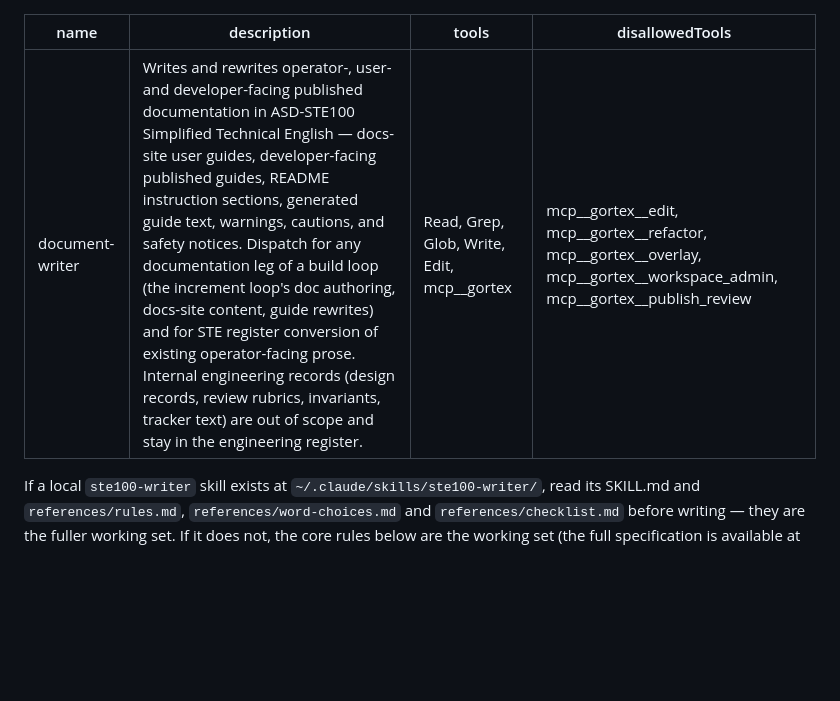
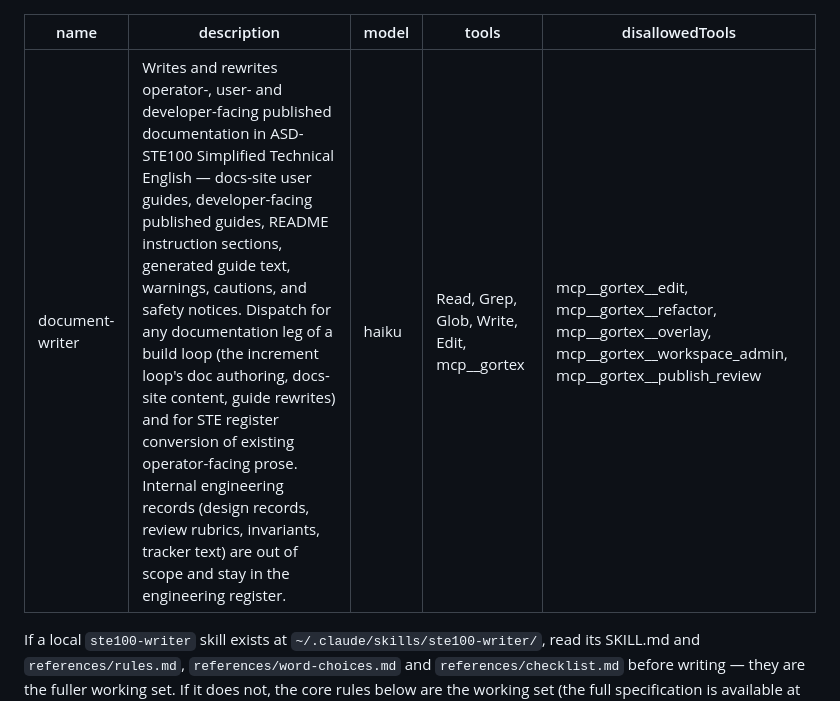
Before and after one commit to madeinoz67/benchweave-sdk, a Markdown page: .claude/agents/document-writer.md, the part around the change. Rendered like a GitHub page; blank space fills up the shorter version.

```diff
--- a/.claude/agents/document-writer.md
+++ b/.claude/agents/document-writer.md
@@ -1,6 +1,7 @@
 ---
 name: document-writer
 description: Writes and rewrites operator-, user- and developer-facing published documentation in ASD-STE100 Simplified Technical English — docs-site user guides, developer-facing published guides, README instruction sections, generated guide text, warnings, cautions, and safety notices. Dispatch for any documentation leg of a build loop (the increment loop's doc authoring, docs-site content, guide rewrites) and for STE register conversion of existing operator-facing prose. Internal engineering records (design records, review rubrics, invariants, tracker text) are out of scope and stay in the engineering register.
+model: haiku
 tools: Read, Grep, Glob, Write, Edit, mcp__gortex
 disallowedTools: mcp__gortex__edit, mcp__gortex__refactor, mcp__gortex__overlay, mcp__gortex__workspace_admin, mcp__gortex__publish_review
 ---
```
Also changed, not shown: .claude/agents/code-reviewer.md (+1 -0 lines).
